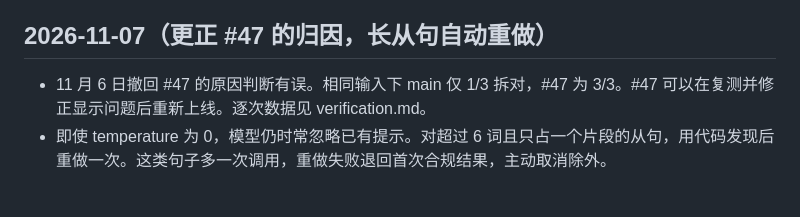
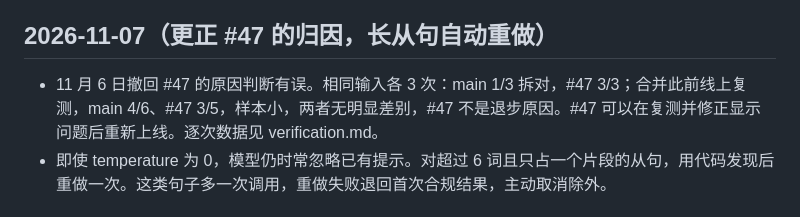
Before and after one commit to Shelikeit69/grammar-analysis, a Markdown page: docs/project/decisions.md, the part around the change. Rendered like a GitHub page.

Commit message:
更正长从句对照样本汇总

```diff
--- a/docs/project/decisions.md
+++ b/docs/project/decisions.md
@@ -250,7 +250,7 @@
 
 ## 2026-11-07（更正 #47 的归因，长从句自动重做）
 
-- 11 月 6 日撤回 #47 的原因判断有误。相同输入下 main 仅 1/3 拆对，#47 为 3/3。#47 可以在复测并修正显示问题后重新上线。逐次数据见 verification.md。
+- 11 月 6 日撤回 #47 的原因判断有误。相同输入各 3 次：main 1/3 拆对，#47 3/3；合并此前线上复测，main 4/6、#47 3/5，样本小，两者无明显差别，#47 不是退步原因。#47 可以在复测并修正显示问题后重新上线。逐次数据见 verification.md。
 - 即使 temperature 为 0，模型仍时常忽略已有提示。对超过 6 词且只占一个片段的从句，用代码发现后重做一次。这类句子多一次调用，重做失败退回首次合规结果，主动取消除外。
 
 ## 讨论过但暂不做
```
